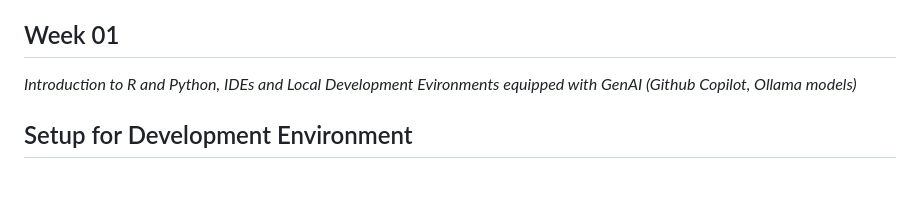
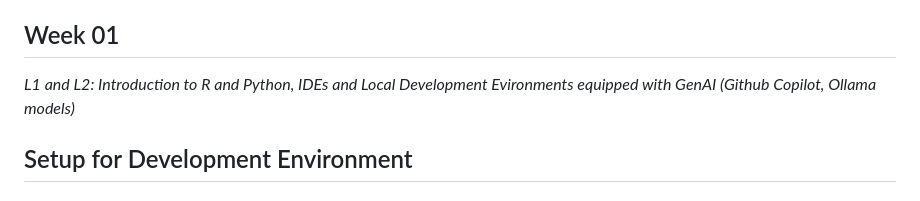
Before and after one commit to menonpg/CMU_PGSS_2024, a Markdown page: README.md, the part around the change. Rendered like a GitHub page.

```diff
--- a/README.md
+++ b/README.md
@@ -2,7 +2,7 @@
 Coursework repository for PGSS 2024, at Carnegie Mellon University.
 
 ## Week 01
-*Introduction to R and Python, IDEs and Local Development Evironments equipped with GenAI (Github Copilot, Ollama models)*
+*L1 and L2: Introduction to R and Python, IDEs and Local Development Evironments equipped with GenAI (Github Copilot, Ollama models)*
 
 ## Setup for Development Environment
 
```
